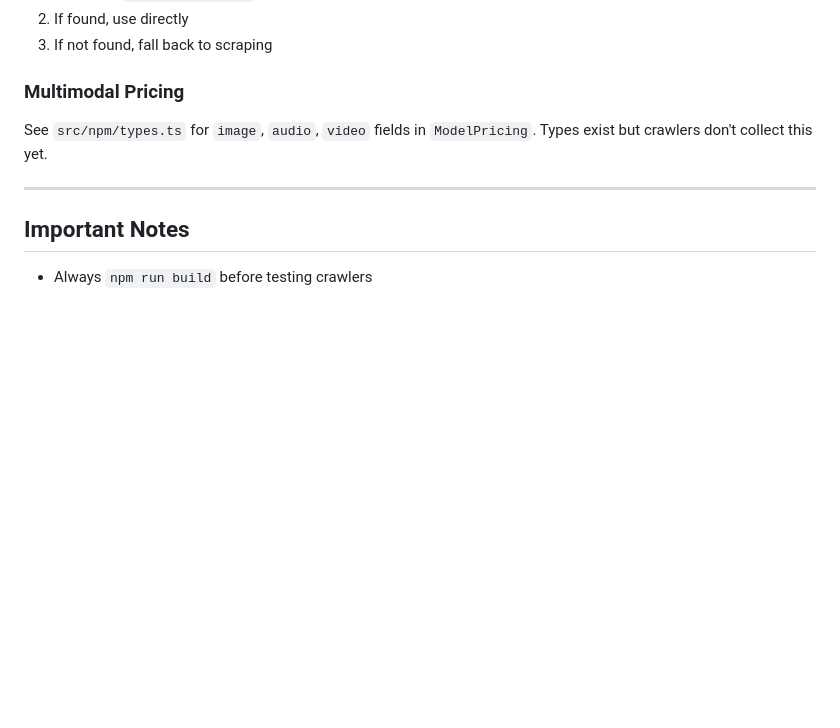
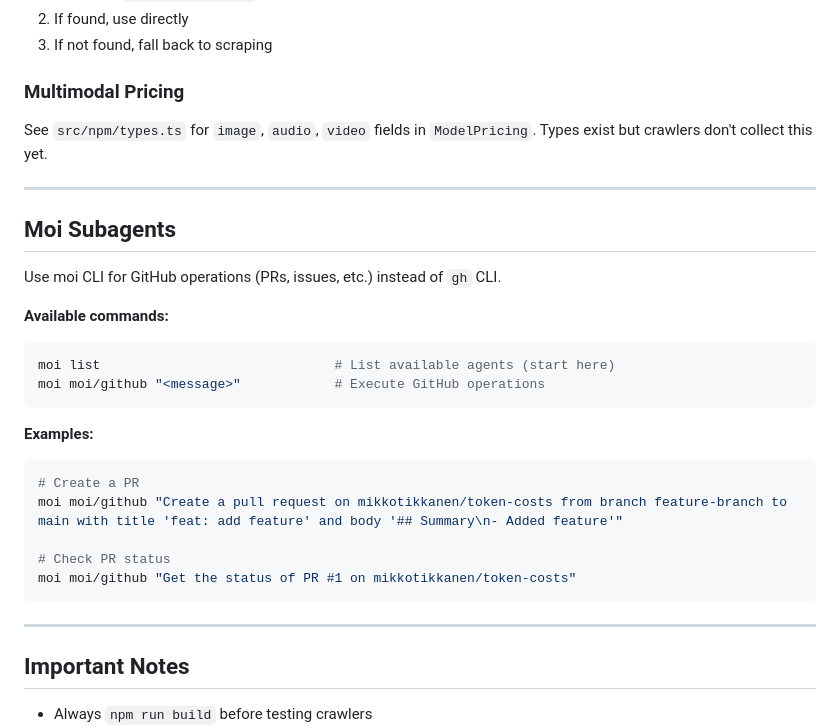
Before and after one commit to mikkotikkanen/token-prices, a Markdown page: AGENTS.md, the part around the change. Rendered like a GitHub page; blank space fills up the shorter version.

Commit message:
docs: add moi subagents instructions to AGENTS.md
Document how to use moi CLI for GitHub operations (PRs, issues) instead
of gh CLI.

Co-Authored-By: Claude Opus 4.5 <noreply@anthropic.com>

````diff
--- a/AGENTS.md
+++ b/AGENTS.md
@@ -256,6 +256,27 @@ See `src/npm/types.ts` for `image`, `audio`, `video` fields in `ModelPricing`. T
 
 ---
 
+## Moi Subagents
+
+Use moi CLI for GitHub operations (PRs, issues, etc.) instead of `gh` CLI.
+
+**Available commands:**
+```bash
+moi list                              # List available agents (start here)
+moi moi/github "<message>"            # Execute GitHub operations
+```
+
+**Examples:**
+```bash
+# Create a PR
+moi moi/github "Create a pull request on mikkotikkanen/token-costs from branch feature-branch to main with title 'feat: add feature' and body '## Summary\n- Added feature'"
+
+# Check PR status
+moi moi/github "Get the status of PR #1 on mikkotikkanen/token-costs"
+```
+
+---
+
 ## Important Notes
 
 - Always `npm run build` before testing crawlers
````
